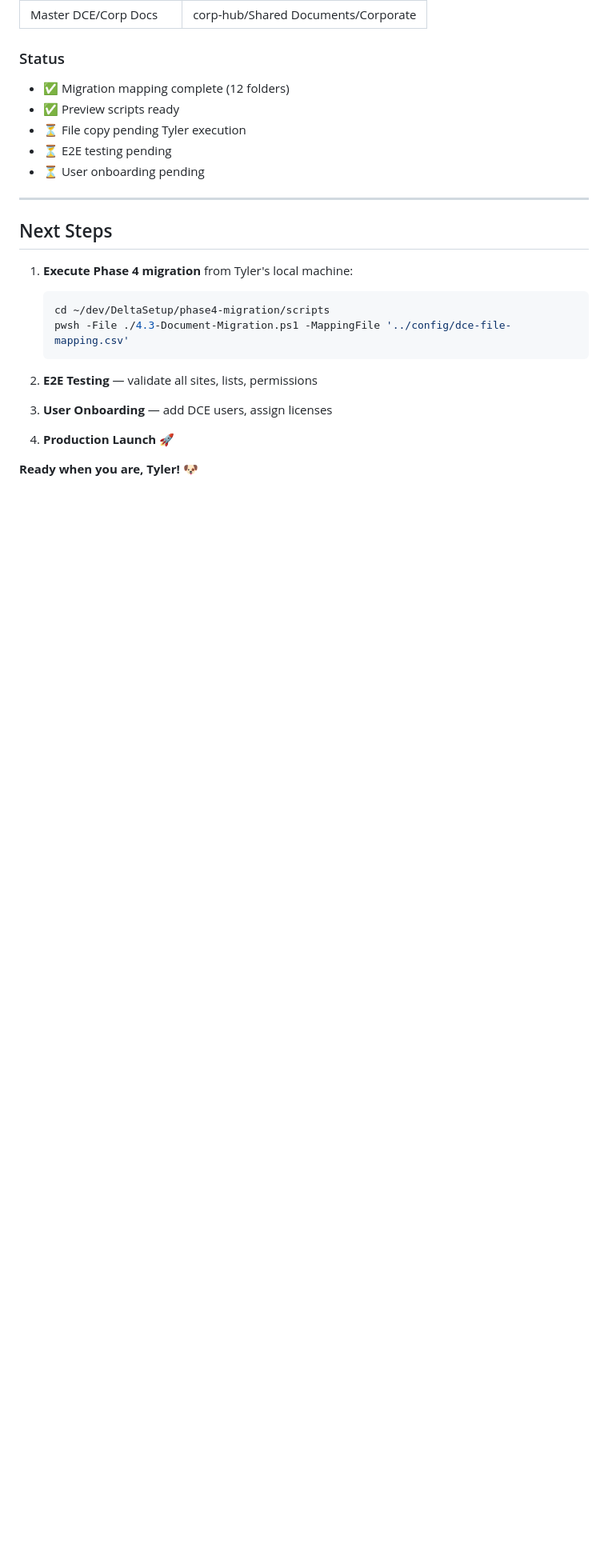
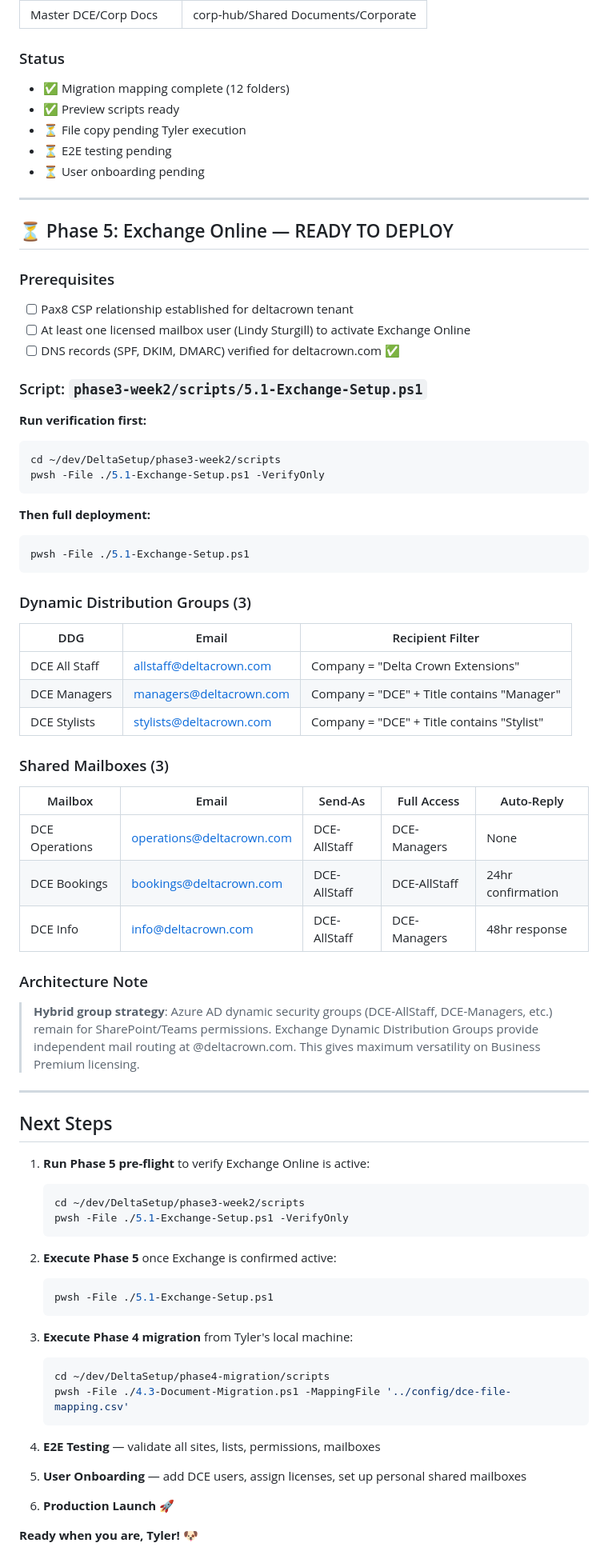
Before and after one commit to Delta-Crown-Org/DeltaSetup, a Markdown page: DEPLOYMENT-STATUS.md, the part around the change. Shown at 80% size. Rendered like a GitHub page; blank space fills up the shorter version.

Commit message:
Add Phase 5 Exchange Online section to DEPLOYMENT-STATUS.md
- New section: Phase 5 Exchange Online — READY TO DEPLOY
  - Prerequisites checklist (Pax8, licensed user, DNS)
  - Script reference with VerifyOnly and full deploy commands
  - DDG table (3 groups) and Shared Mailbox table (3 mailboxes)
  - Architecture note on hybrid group strategy
- Updated Next Steps to prioritize Phase 5 pre-flight

````diff
--- a/DEPLOYMENT-STATUS.md
+++ b/DEPLOYMENT-STATUS.md
@@ -113,18 +113,68 @@
 
 ---
 
+## ⏳ Phase 5: Exchange Online — READY TO DEPLOY
+
+### Prerequisites
+- [ ] Pax8 CSP relationship established for deltacrown tenant
+- [ ] At least one licensed mailbox user (Lindy Sturgill) to activate Exchange Online
+- [ ] DNS records (SPF, DKIM, DMARC) verified for deltacrown.com ✅
+
+### Script: `phase3-week2/scripts/5.1-Exchange-Setup.ps1`
+
+**Run verification first:**
+```powershell
+cd ~/dev/DeltaSetup/phase3-week2/scripts
+pwsh -File ./5.1-Exchange-Setup.ps1 -VerifyOnly
+```
+
+**Then full deployment:**
+```powershell
+pwsh -File ./5.1-Exchange-Setup.ps1
+```
+
+### Dynamic Distribution Groups (3)
+| DDG | Email | Recipient Filter |
+|-----|-------|-----------------|
+| DCE All Staff | allstaff@deltacrown.com | Company = "Delta Crown Extensions" |
+| DCE Managers | managers@deltacrown.com | Company = "DCE" + Title contains "Manager" |
+| DCE Stylists | stylists@deltacrown.com | Company = "DCE" + Title contains "Stylist" |
+
+### Shared Mailboxes (3)
+| Mailbox | Email | Send-As | Full Access | Auto-Reply |
+|---------|-------|---------|-------------|------------|
+| DCE Operations | operations@deltacrown.com | DCE-AllStaff | DCE-Managers | None |
+| DCE Bookings | bookings@deltacrown.com | DCE-AllStaff | DCE-AllStaff | 24hr confirmation |
+| DCE Info | info@deltacrown.com | DCE-AllStaff | DCE-Managers | 48hr response |
+
+### Architecture Note
+> **Hybrid group strategy**: Azure AD dynamic security groups (DCE-AllStaff, DCE-Managers, etc.) remain for SharePoint/Teams permissions. Exchange Dynamic Distribution Groups provide independent mail routing at @deltacrown.com. This gives maximum versatility on Business Premium licensing.
+
+---
+
 ## Next Steps
 
-1. **Execute Phase 4 migration** from Tyler's local machine:
+1. **Run Phase 5 pre-flight** to verify Exchange Online is active:
+   ```bash
+   cd ~/dev/DeltaSetup/phase3-week2/scripts
+   pwsh -File ./5.1-Exchange-Setup.ps1 -VerifyOnly
+   ```
+
+2. **Execute Phase 5** once Exchange is confirmed active:
+   ```bash
+   pwsh -File ./5.1-Exchange-Setup.ps1
+   ```
+
+3. **Execute Phase 4 migration** from Tyler's local machine:
    ```bash
    cd ~/dev/DeltaSetup/phase4-migration/scripts
    pwsh -File ./4.3-Document-Migration.ps1 -MappingFile '../config/dce-file-mapping.csv'
    ```
 
-2. **E2E Testing** — validate all sites, lists, permissions
+4. **E2E Testing** — validate all sites, lists, permissions, mailboxes
 
-3. **User Onboarding** — add DCE users, assign licenses
+5. **User Onboarding** — add DCE users, assign licenses, set up personal shared mailboxes
 
-4. **Production Launch** 🚀
+6. **Production Launch** 🚀
 
 **Ready when you are, Tyler! 🐶**
````
